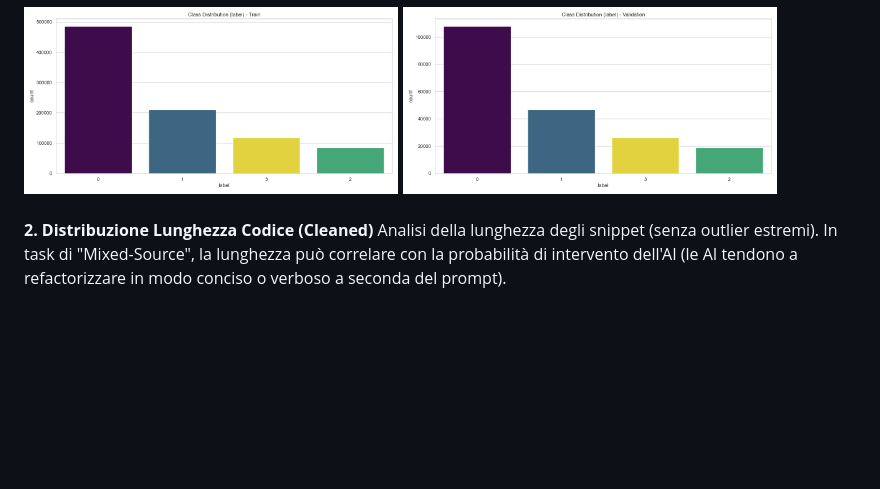
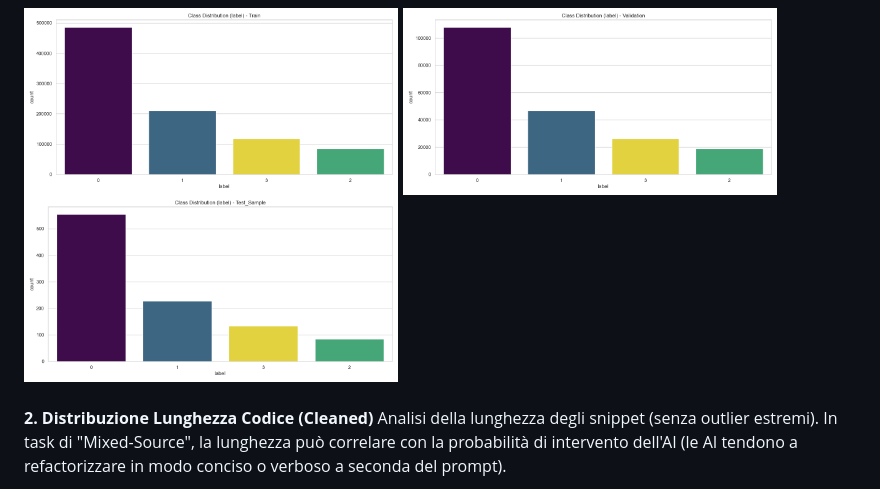
Before and after one commit to GiovanniIacuzzo/Sem-Eval-2026-Task-13, a Markdown page: src/src_TaskC/README.md, the part around the change. Rendered like a GitHub page; blank space fills up the shorter version.

Commit message:
modifiche al readme subtask C

```diff
--- a/src/src_TaskC/README.md
+++ b/src/src_TaskC/README.md
@@ -34,6 +34,7 @@ A differenza dei task precedenti, qui potremmo osservare distribuzioni continue
 <div style="text-align:center">
   <img src="../../img/img_TaskC/Train_target_dist.png" width="45%" alt="Train Target Distribution"/>
   <img src="../../img/img_TaskC/Validation_target_dist.png" width="45%" alt="Validation Target Distribution"/>
+  <img src="../../img/img_TaskC/Test_Sample_target_dist.png" width="45%" alt="Test Target Distribution"/>
 </div>
 
 <br>
```
